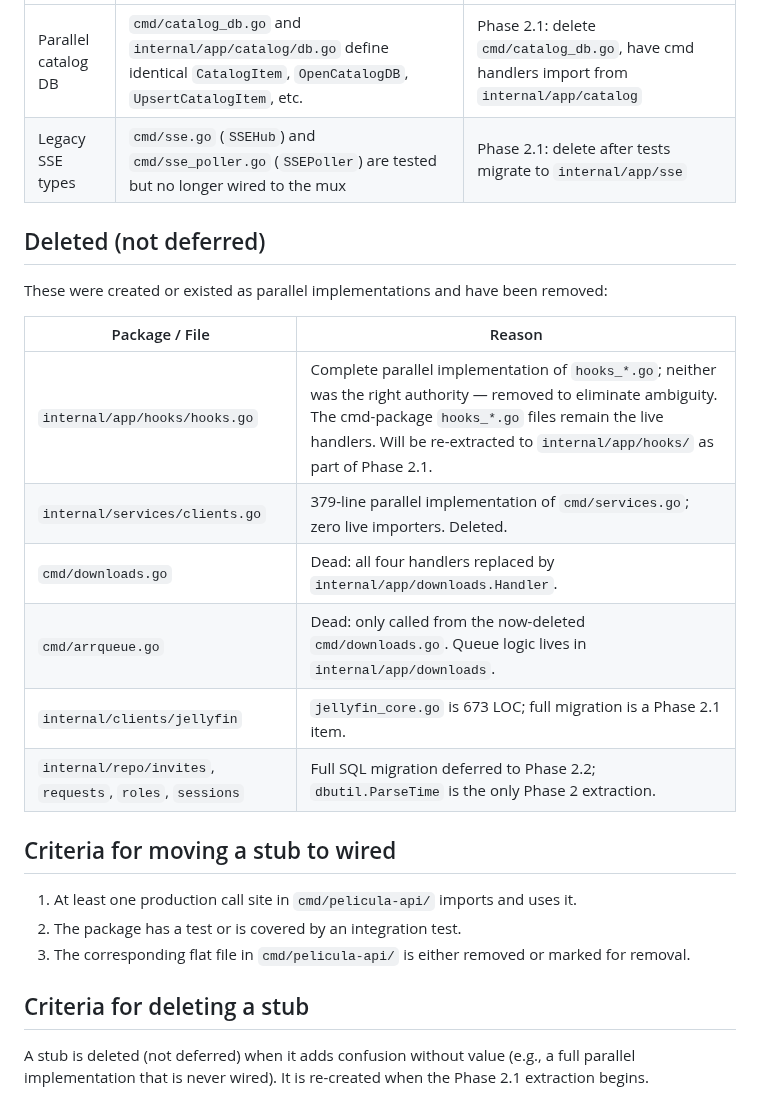
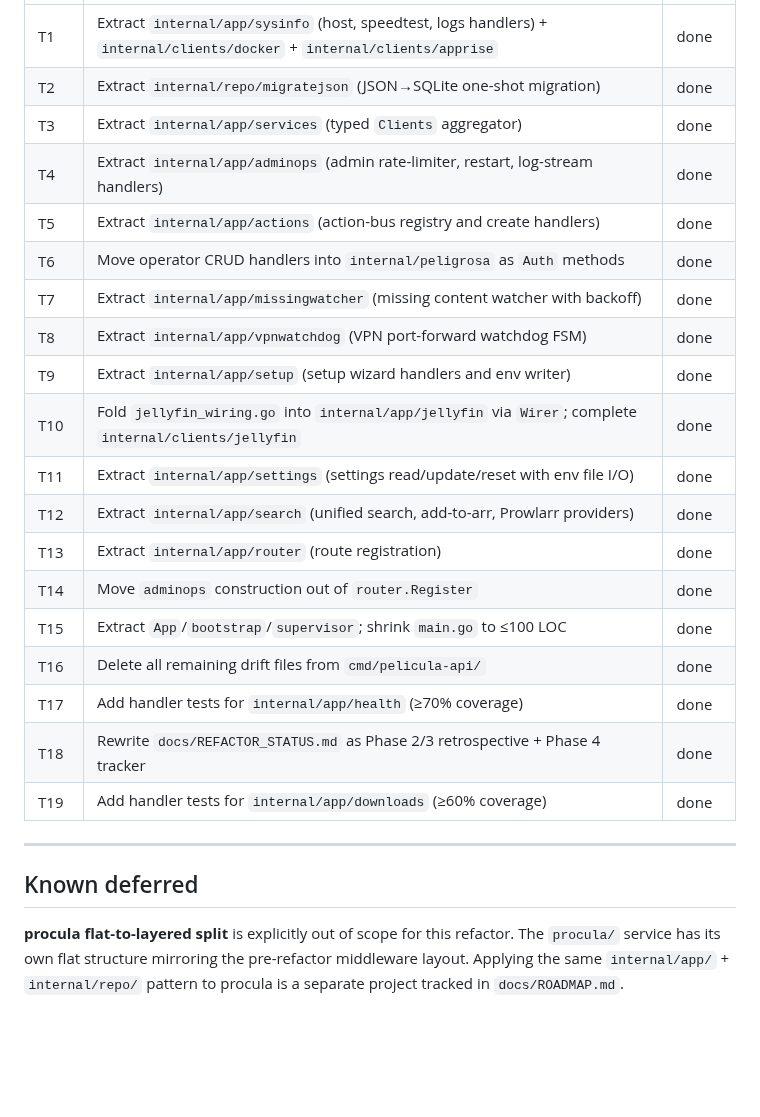
Before and after one commit to peligwen/pelicula, a Markdown page: docs/REFACTOR_STATUS.md, the part around one of its changes. GitHub-like rendering; blank space fills up the shorter version.

```diff
--- a/docs/REFACTOR_STATUS.md
+++ b/docs/REFACTOR_STATUS.md
@@ -42,26 +117,26 @@ These are parallel implementations that exist in both the cmd package and an int
 |---|---|---|
-| Parallel catalog DB | `cmd/catalog_db.go` and `internal/app/catalog/db.go` define identical `CatalogItem`, `OpenCatalogDB`, `UpsertCatalogItem`, etc. | Phase 2.1: delete `cmd/catalog_db.go`, have cmd handlers import from `internal/app/catalog` |
-| Legacy SSE types | `cmd/sse.go` (`SSEHub`) and `cmd/sse_poller.go` (`SSEPoller`) are tested but no longer wired to the mux | Phase 2.1: delete after tests migrate to `internal/app/sse` |
+| T1 | Extract `internal/app/sysinfo` (host, speedtest, logs handlers) + `internal/clients/docker` + `internal/clients/apprise` | done |
+| T2 | Extract `internal/repo/migratejson` (JSON→SQLite one-shot migration) | done |
+| T3 | Extract `internal/app/services` (typed `Clients` aggregator) | done |
+| T4 | Extract `internal/app/adminops` (admin rate-limiter, restart, log-stream handlers) | done |
+| T5 | Extract `internal/app/actions` (action-bus registry and create handlers) | done |
+| T6 | Move operator CRUD handlers into `internal/peligrosa` as `Auth` methods | done |
+| T7 | Extract `internal/app/missingwatcher` (missing content watcher with backoff) | done |
+| T8 | Extract `internal/app/vpnwatchdog` (VPN port-forward watchdog FSM) | done |
+| T9 | Extract `internal/app/setup` (setup wizard handlers and env writer) | done |
+| T10 | Fold `jellyfin_wiring.go` into `internal/app/jellyfin` via `Wirer`; complete `internal/clients/jellyfin` | done |
+| T11 | Extract `internal/app/settings` (settings read/update/reset with env file I/O) | done |
+| T12 | Extract `internal/app/search` (unified search, add-to-arr, Prowlarr providers) | done |
+| T13 | Extract `internal/app/router` (route registration) | done |
+| T14 | Move `adminops` construction out of `router.Register` | done |
+| T15 | Extract `App`/`bootstrap`/`supervisor`; shrink `main.go` to ≤100 LOC | done |
+| T16 | Delete all remaining drift files from `cmd/pelicula-api/` | done |
+| T17 | Add handler tests for `internal/app/health` (≥70% coverage) | done |
+| T18 | Rewrite `docs/REFACTOR_STATUS.md` as Phase 2/3 retrospective + Phase 4 tracker | done |
+| T19 | Add handler tests for `internal/app/downloads` (≥60% coverage) | done |
 
-## Deleted (not deferred)
+---
 
-These were created or existed as parallel implementations and have been removed:
+## Known deferred
 
-| Package / File | Reason |
-|---|---|
-| `internal/app/hooks/hooks.go` | Complete parallel implementation of `hooks_*.go`; neither was the right authority — removed to eliminate ambiguity. The cmd-package `hooks_*.go` files remain the live handlers. Will be re-extracted to `internal/app/hooks/` as part of Phase 2.1. |
-| `internal/services/clients.go` | 379-line parallel implementation of `cmd/services.go`; zero live importers. Deleted. |
-| `cmd/downloads.go` | Dead: all four handlers replaced by `internal/app/downloads.Handler`. |
-| `cmd/arrqueue.go` | Dead: only called from the now-deleted `cmd/downloads.go`. Queue logic lives in `internal/app/downloads`. |
-| `internal/clients/jellyfin` | `jellyfin_core.go` is 673 LOC; full migration is a Phase 2.1 item. |
-| `internal/repo/invites`, `requests`, `roles`, `sessions` | Full SQL migration deferred to Phase 2.2; `dbutil.ParseTime` is the only Phase 2 extraction. |
-
-## Criteria for moving a stub to wired
-
-1. At least one production call site in `cmd/pelicula-api/` imports and uses it.
-2. The package has a test or is covered by an integration test.
-3. The corresponding flat file in `cmd/pelicula-api/` is either removed or marked for removal.
-
-## Criteria for deleting a stub
-
-A stub is deleted (not deferred) when it adds confusion without value (e.g., a full parallel implementation that is never wired). It is re-created when the Phase 2.1 extraction begins.
+**procula flat-to-layered split** is explicitly out of scope for this refactor. The `procula/` service has its own flat structure mirroring the pre-refactor middleware layout. Applying the same `internal/app/` + `internal/repo/` pattern to procula is a separate project tracked in `docs/ROADMAP.md`.
```
Also changed, not shown: other parts of docs/REFACTOR_STATUS.md (+103 -28 lines).
